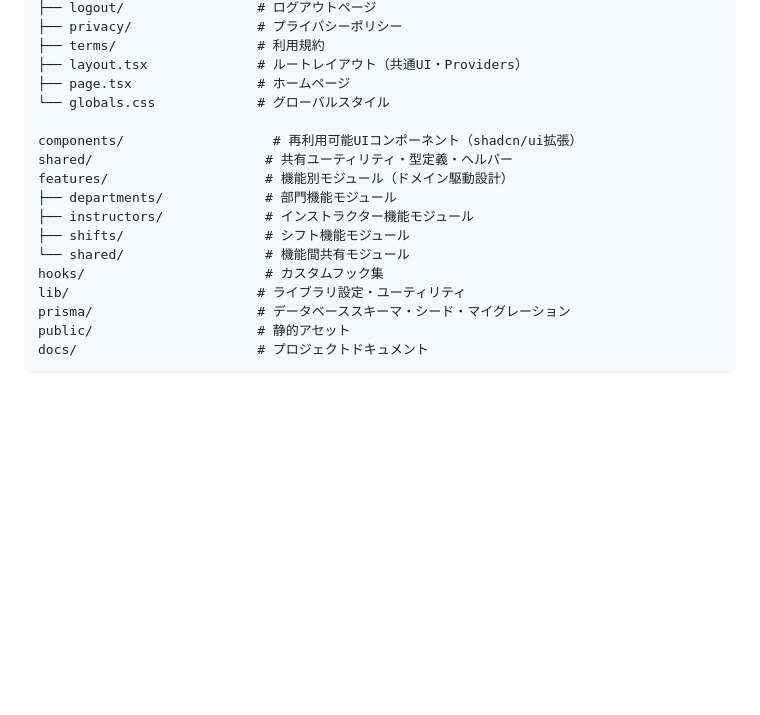
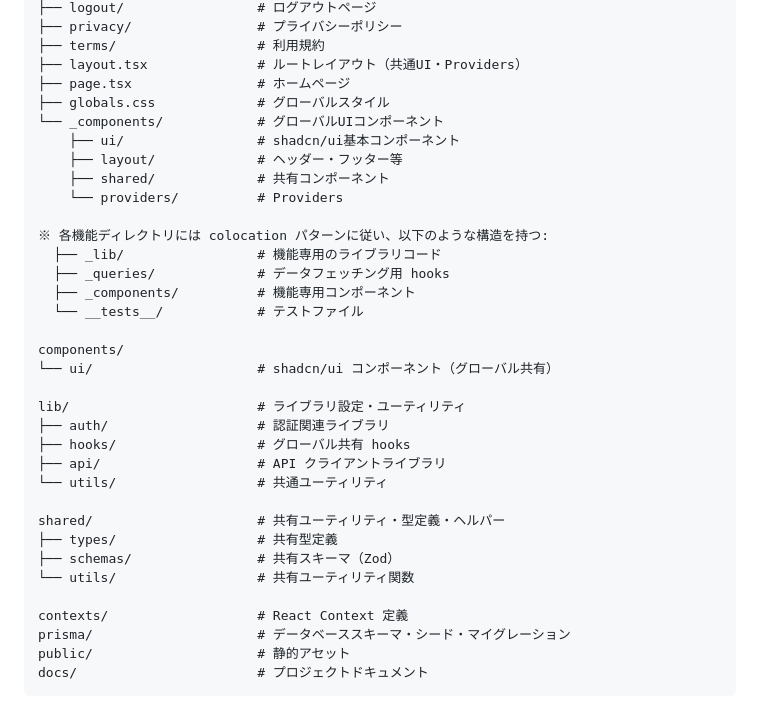
Before and after one commit to keichan110/snow-school-scheduler, a Markdown page: CLAUDE.md, the part around the change. Rendered like a GitHub page; blank space fills up the shorter version.

Commit message:
📝 Update CLAUDE.md to reflect colocation architecture
プロジェクト構造セクションを更新し、古いfeatures/components/hooks
構造から新しいcolocationパターンへの移行を反映。
各ディレクトリの役割と_lib/_queries/_componentsの構造を明確化。

```diff
--- a/CLAUDE.md
+++ b/CLAUDE.md
@@ -100,17 +100,34 @@ app/
 ├── terms/                  # 利用規約
 ├── layout.tsx              # ルートレイアウト（共通UI・Providers）
 ├── page.tsx                # ホームページ
-└── globals.css             # グローバルスタイル
+├── globals.css             # グローバルスタイル
+└── _components/            # グローバルUIコンポーネント
+    ├── ui/                 # shadcn/ui基本コンポーネント
+    ├── layout/             # ヘッダー・フッター等
+    ├── shared/             # 共有コンポーネント
+    └── providers/          # Providers
 
-components/                   # 再利用可能UIコンポーネント（shadcn/ui拡張）
-shared/                      # 共有ユーティリティ・型定義・ヘルパー
-features/                    # 機能別モジュール（ドメイン駆動設計）
-├── departments/             # 部門機能モジュール
-├── instructors/             # インストラクター機能モジュール
-├── shifts/                  # シフト機能モジュール
-└── shared/                  # 機能間共有モジュール
-hooks/                       # カスタムフック集
+※ 各機能ディレクトリには colocation パターンに従い、以下のような構造を持つ:
+  ├── _lib/                 # 機能専用のライブラリコード
+  ├── _queries/             # データフェッチング用 hooks
+  ├── _components/          # 機能専用コンポーネント
+  └── __tests__/            # テストファイル
+
+components/
+└── ui/                     # shadcn/ui コンポーネント（グローバル共有）
+
 lib/                        # ライブラリ設定・ユーティリティ
+├── auth/                   # 認証関連ライブラリ
+├── hooks/                  # グローバル共有 hooks
+├── api/                    # API クライアントライブラリ
+└── utils/                  # 共通ユーティリティ
+
+shared/                     # 共有ユーティリティ・型定義・ヘルパー
+├── types/                  # 共有型定義
+├── schemas/                # 共有スキーマ（Zod）
+└── utils/                  # 共有ユーティリティ関数
+
+contexts/                   # React Context 定義
 prisma/                     # データベーススキーマ・シード・マイグレーション
 public/                     # 静的アセット
 docs/                       # プロジェクトドキュメント
```
